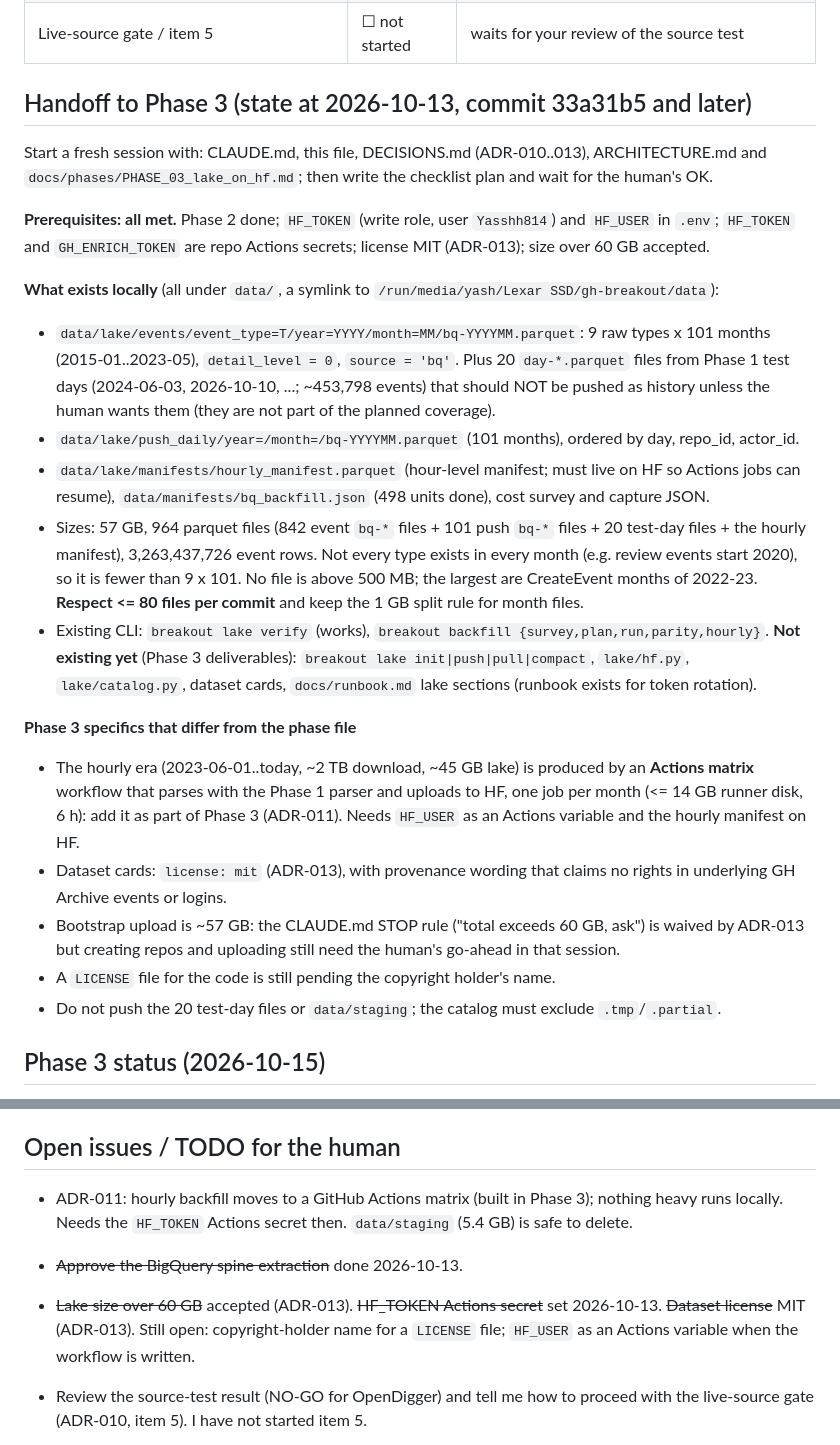
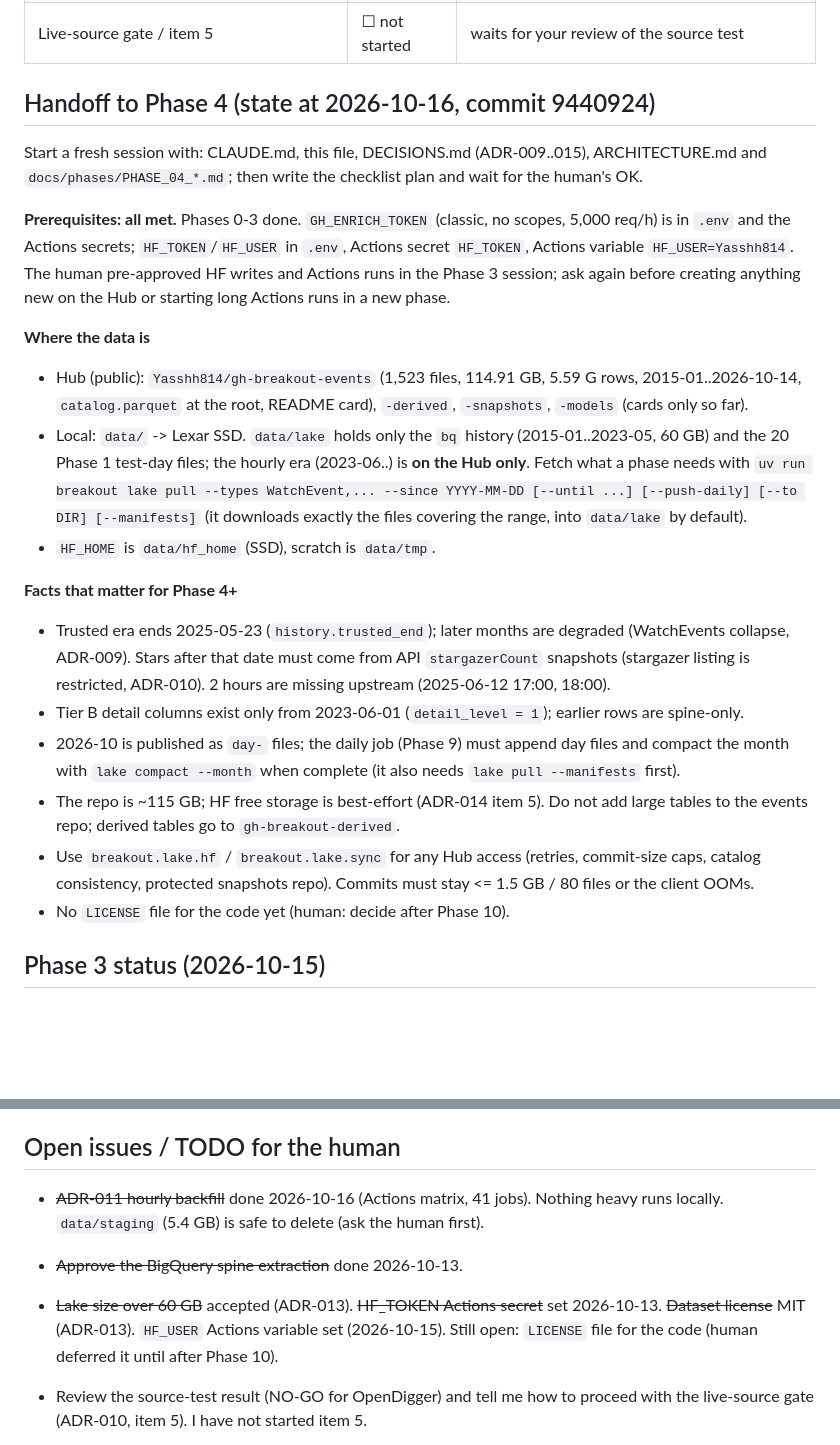
Before and after one commit to Yash-814800/GH-Breakout, a Markdown page: docs/PROGRESS.md, 2 parts joined by grey strips. Rendered like a GitHub page; blank space fills up the shorter version.

```diff
--- a/docs/PROGRESS.md
+++ b/docs/PROGRESS.md
@@ -38,41 +38,37 @@ measured (row counts, sizes, runtimes, metrics). Future sessions rely on it.
 | Stargazers API for per-repo ground truth | ✖ not available | GitHub restricted it to admins/collaborators in July 2026 (ADR-010) |
 | Live-source gate / item 5 | ☐ not started | waits for your review of the source test |
 
-## Handoff to Phase 3 (state at 2026-10-13, commit 33a31b5 and later)
+## Handoff to Phase 4 (state at 2026-10-16, commit 9440924)
 
-Start a fresh session with: CLAUDE.md, this file, DECISIONS.md (ADR-010..013), ARCHITECTURE.md and
-`docs/phases/PHASE_03_lake_on_hf.md`; then write the checklist plan and wait for the human's OK.
+Start a fresh session with: CLAUDE.md, this file, DECISIONS.md (ADR-009..015), ARCHITECTURE.md and
+`docs/phases/PHASE_04_*.md`; then write the checklist plan and wait for the human's OK.
 
-**Prerequisites: all met.** Phase 2 done; `HF_TOKEN` (write role, user `Yasshh814`) and `HF_USER` in `.env`;
-`HF_TOKEN` and `GH_ENRICH_TOKEN` are repo Actions secrets; license MIT (ADR-013); size over 60 GB accepted.
+**Prerequisites: all met.** Phases 0-3 done. `GH_ENRICH_TOKEN` (classic, no scopes, 5,000 req/h) is in
+`.env` and the Actions secrets; `HF_TOKEN`/`HF_USER` in `.env`, Actions secret `HF_TOKEN`, Actions variable
+`HF_USER=Yasshh814`. The human pre-approved HF writes and Actions runs in the Phase 3 session; ask again
+before creating anything new on the Hub or starting long Actions runs in a new phase.
 
-**What exists locally** (all under `data/`, a symlink to `/run/media/yash/Lexar SSD/gh-breakout/data`):
-- `data/lake/events/event_type=T/year=YYYY/month=MM/bq-YYYYMM.parquet`: 9 raw types x 101 months
-  (2015-01..2023-05), `detail_level = 0`, `source = 'bq'`. Plus 20 `day-*.parquet` files from Phase 1 test
-  days (2024-06-03, 2026-10-10, ...; ~453,798 events) that should NOT be pushed as history unless the
-  human wants them (they are not part of the planned coverage).
-- `data/lake/push_daily/year=/month=/bq-YYYYMM.parquet` (101 months), ordered by day, repo_id, actor_id.
-- `data/lake/manifests/hourly_manifest.parquet` (hour-level manifest; must live on HF so Actions jobs can
-  resume), `data/manifests/bq_backfill.json` (498 units done), cost survey and capture JSON.
-- Sizes: 57 GB, 964 parquet files (842 event `bq-*` files + 101 push `bq-*` files + 20 test-day files +
-  the hourly manifest), 3,263,437,726 event rows. Not every type exists in every month (e.g. review
-  events start 2020), so it is fewer than 9 x 101. No file is above 500 MB; the largest are CreateEvent
-  months of 2022-23. **Respect <= 80 files per commit** and keep the 1 GB split rule for month files.
-- Existing CLI: `breakout lake verify` (works), `breakout backfill {survey,plan,run,parity,hourly}`.
-  **Not existing yet** (Phase 3 deliverables): `breakout lake init|push|pull|compact`, `lake/hf.py`,
-  `lake/catalog.py`, dataset cards, `docs/runbook.md` lake sections (runbook exists for token rotation).
+**Where the data is**
+- Hub (public): `Yasshh814/gh-breakout-events` (1,523 files, 114.91 GB, 5.59 G rows, 2015-01..2026-10-14,
+  `catalog.parquet` at the root, README card), `-derived`, `-snapshots`, `-models` (cards only so far).
+- Local: `data/` -> Lexar SSD. `data/lake` holds only the `bq` history (2015-01..2023-05, 60 GB) and the
+  20 Phase 1 test-day files; the hourly era (2023-06..) is **on the Hub only**. Fetch what a phase needs with
+  `uv run breakout lake pull --types WatchEvent,... --since YYYY-MM-DD [--until ...] [--push-daily]
+  [--to DIR] [--manifests]` (it downloads exactly the files covering the range, into `data/lake` by default).
+- `HF_HOME` is `data/hf_home` (SSD), scratch is `data/tmp`.
 
-**Phase 3 specifics that differ from the phase file**
-- The hourly era (2023-06-01..today, ~2 TB download, ~45 GB lake) is produced by an **Actions matrix**
-  workflow that parses with the Phase 1 parser and uploads to HF, one job per month (<= 14 GB runner disk,
-  6 h): add it as part of Phase 3 (ADR-011). Needs `HF_USER` as an Actions variable and the hourly manifest
-  on HF.
-- Dataset cards: `license: mit` (ADR-013), with provenance wording that claims no rights in underlying
-  GH Archive events or logins.
-- Bootstrap upload is ~57 GB: the CLAUDE.md STOP rule ("total exceeds 60 GB, ask") is waived by ADR-013 but
-  creating repos and uploading still need the human's go-ahead in that session.
-- A `LICENSE` file for the code is still pending the copyright holder's name.
-- Do not push the 20 test-day files or `data/staging`; the catalog must exclude `.tmp`/`.partial`.
+**Facts that matter for Phase 4+**
+- Trusted era ends 2025-05-23 (`history.trusted_end`); later months are degraded (WatchEvents collapse,
+  ADR-009). Stars after that date must come from API `stargazerCount` snapshots (stargazer listing is
+  restricted, ADR-010). 2 hours are missing upstream (2025-06-12 17:00, 18:00).
+- Tier B detail columns exist only from 2023-06-01 (`detail_level = 1`); earlier rows are spine-only.
+- 2026-10 is published as `day-` files; the daily job (Phase 9) must append day files and compact the
+  month with `lake compact --month` when complete (it also needs `lake pull --manifests` first).
+- The repo is ~115 GB; HF free storage is best-effort (ADR-014 item 5). Do not add large tables to the
+  events repo; derived tables go to `gh-breakout-derived`.
+- Use `breakout.lake.hf` / `breakout.lake.sync` for any Hub access (retries, commit-size caps, catalog
+  consistency, protected snapshots repo). Commits must stay <= 1.5 GB / 80 files or the client OOMs.
+- No `LICENSE` file for the code yet (human: decide after Phase 10).
 
 ## Phase 3 status (2026-10-15)
 
@@ -132,10 +128,10 @@ Start a fresh session with: CLAUDE.md, this file, DECISIONS.md (ADR-010..013), A
 
 ## Open issues / TODO for the human
 
-- ADR-011: hourly backfill moves to a GitHub Actions matrix (built in Phase 3); nothing heavy runs locally. Needs the `HF_TOKEN` Actions secret then. `data/staging` (5.4 GB) is safe to delete.
+- ~~ADR-011 hourly backfill~~ done 2026-10-16 (Actions matrix, 41 jobs). Nothing heavy runs locally. `data/staging` (5.4 GB) is safe to delete (ask the human first).
 
 - ~~Approve the BigQuery spine extraction~~ done 2026-10-13.
-- ~~Lake size over 60 GB~~ accepted (ADR-013). ~~HF_TOKEN Actions secret~~ set 2026-10-13. ~~Dataset license~~ MIT (ADR-013). Still open: copyright-holder name for a `LICENSE` file; `HF_USER` as an Actions variable when the workflow is written.
+- ~~Lake size over 60 GB~~ accepted (ADR-013). ~~HF_TOKEN Actions secret~~ set 2026-10-13. ~~Dataset license~~ MIT (ADR-013). `HF_USER` Actions variable set (2026-10-15). Still open: `LICENSE` file for the code (human deferred it until after Phase 10).
 - Review the source-test result (NO-GO for OpenDigger) and tell me how to proceed with the live-source gate (ADR-010, item 5). I have not started item 5.
 - The stargazers listing is no longer available to us (ADR-010); the capture check and the daily
   cross-check must use `stargazerCount` deltas instead.
```
Also changed, not shown: CLAUDE.md (+13 -3 lines), docs/ARCHITECTURE.md (+8 -5 lines).
